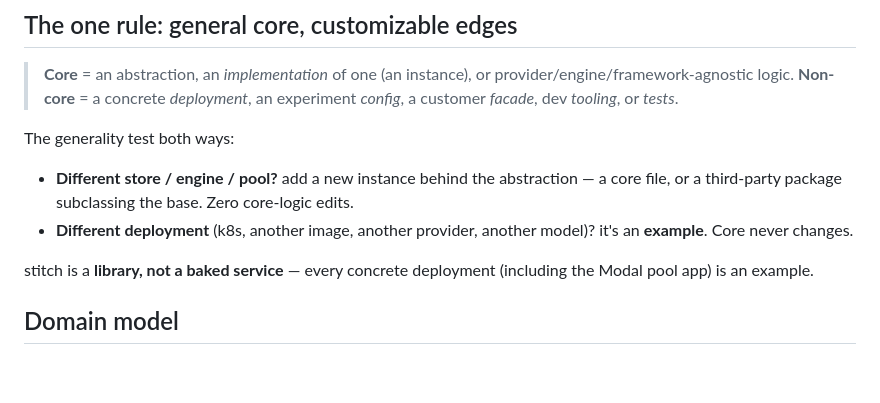
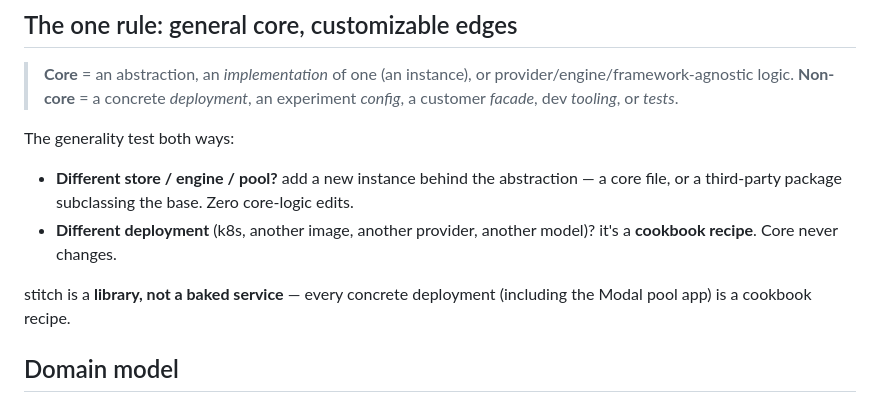
Before and after one commit to modal-projects/stitch, a Markdown page: DESIGN.md, the part around one of its changes. GitHub-like rendering; blank space fills up the shorter version.

```diff
--- a/DESIGN.md
+++ b/DESIGN.md
@@ -26,9 +26,9 @@ stitch is separate from the *framework* (miles and slime present the identical s
 
 The generality test both ways:
 - **Different store / engine / pool?** add a new instance behind the abstraction — a core file, or a third-party package subclassing the base. Zero core-logic edits.
-- **Different deployment** (k8s, another image, another provider, another model)? it's an **example**. Core never changes.
+- **Different deployment** (k8s, another image, another provider, another model)? it's a **cookbook recipe**. Core never changes.
 
-stitch is a **library, not a baked service** — every concrete deployment (including the Modal pool app) is an example.
+stitch is a **library, not a baked service** — every concrete deployment (including the Modal pool app) is a cookbook recipe.
 
 ## Domain model
 
```
Also changed, not shown: other parts of DESIGN.md (+41 -38 lines).
